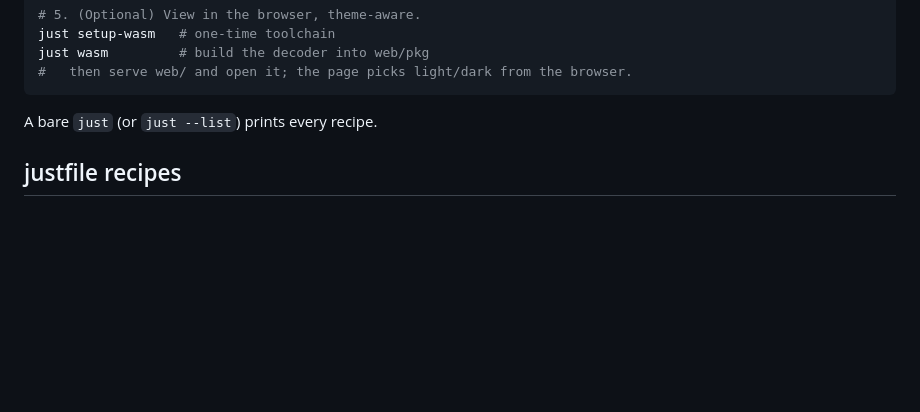
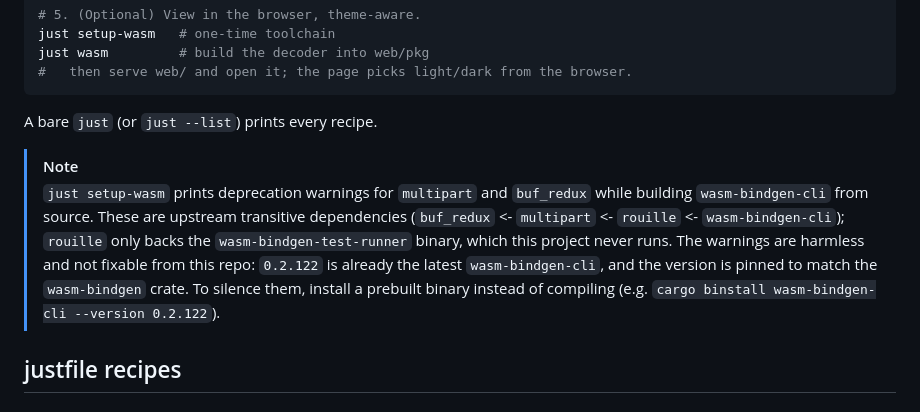
Before and after one commit to Typas/dif, a Markdown page: README.md, the part around one of its changes. Drawn GitHub-style; blank space fills up the shorter version.

Commit message:
docs: note wasm-bindgen-cli deprecation warnings
`just setup-wasm` compiles wasm-bindgen-cli from source, which pulls
the deprecated multipart/buf_redux via rouille (test-runner only).
Document that the warnings are upstream, harmless, and unfixable here.
Also convert both README asides to GitHub [!NOTE] callouts.

Co-Authored-By: Claude Opus 4.8 <noreply@anthropic.com>

````diff
--- a/README.md
+++ b/README.md
@@ -60,6 +60,17 @@ just wasm         # build the decoder into web/pkg
 ```
 
 A bare `just` (or `just --list`) prints every recipe.
+
+> [!NOTE]
+> `just setup-wasm` prints deprecation warnings for `multipart` and
+> `buf_redux` while building `wasm-bindgen-cli` from source. These are upstream
+> transitive dependencies (`buf_redux` <- `multipart` <- `rouille` <-
+> `wasm-bindgen-cli`); `rouille` only backs the `wasm-bindgen-test-runner`
+> binary, which this project never runs. The warnings are harmless and not
+> fixable from this repo: `0.2.122` is already the latest `wasm-bindgen-cli`,
+> and the version is pinned to match the `wasm-bindgen` crate. To silence them,
+> install a prebuilt binary instead of compiling (e.g. `cargo binstall
+> wasm-bindgen-cli --version 0.2.122`).
 
 ## justfile recipes
 
````
Also changed, not shown: other parts of README.md (+2 -1 lines).
